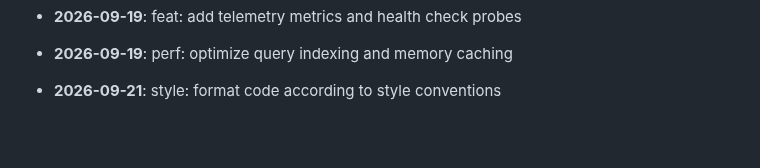
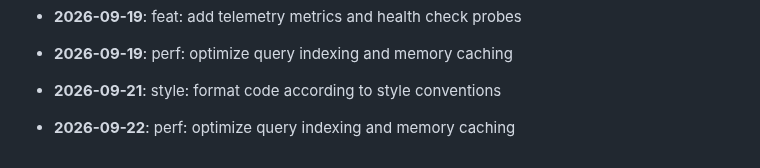
Before and after one commit to mdashfaqq/ReliefLink, a Markdown page: CHANGELOG.md, the part around the change. Rendered like a GitHub page; blank space fills up the shorter version.

Commit message:
perf: optimize query indexing and memory caching

```diff
--- a/CHANGELOG.md
+++ b/CHANGELOG.md
@@ -171,3 +171,5 @@ All notable changes to ReliefLink are documented here.
 - **2026-09-19**: perf: optimize query indexing and memory caching
 
 - **2026-09-21**: style: format code according to style conventions
+
+- **2026-09-22**: perf: optimize query indexing and memory caching
```
